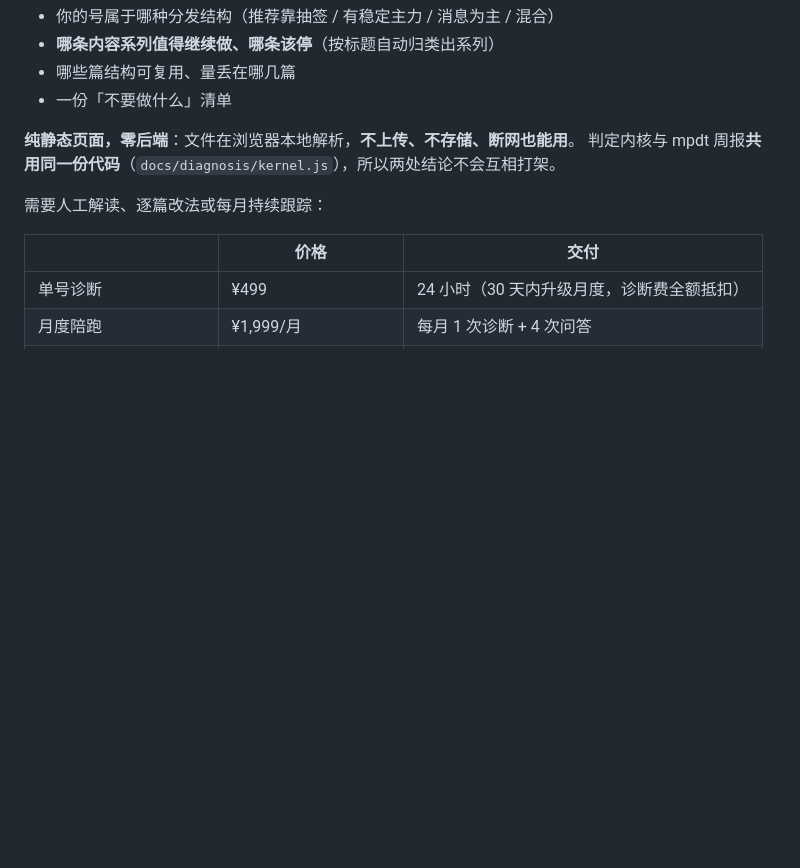
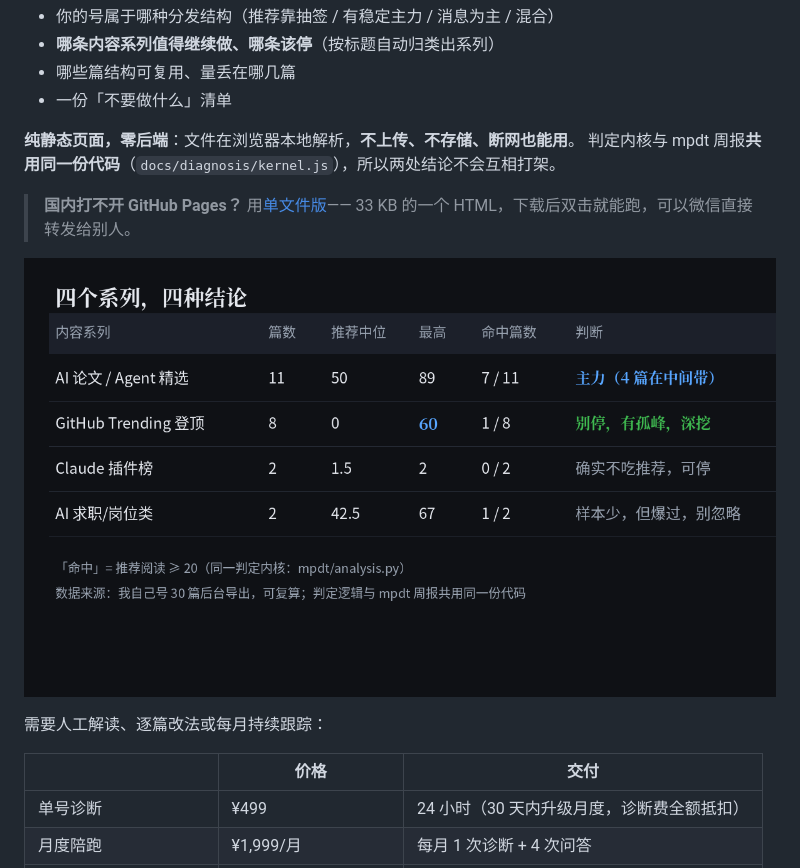
Before and after one commit to ttxs69/mpdt, a Markdown page: README.md, the part around the change. GitHub-like rendering; pictures changed too: docs/diagnosis/assets/table.png (added); blank space fills up the shorter version.

```diff
--- a/README.md
+++ b/README.md
@@ -27,6 +27,11 @@
 
 **纯静态页面，零后端**：文件在浏览器本地解析，**不上传、不存储、断网也能用**。
 判定内核与 mpdt 周报**共用同一份代码**（`docs/diagnosis/kernel.js`），所以两处结论不会互相打架。
+
+> **国内打不开 GitHub Pages？** 用[单文件版](https://ttxs69.github.io/mpdt/self-service-single.html)——
+> 33 KB 的一个 HTML，下载后双击就能跑，可以微信直接转发给别人。
+
+![内容系列对照表](docs/diagnosis/assets/table.png)
 
 需要人工解读、逐篇改法或每月持续跟踪：
 
```
Also changed, not shown: docs/start-here.md (+8 -0 lines), docs/diagnosis/assets/cover.png (added), docs/diagnosis/assets/dist.png (added).
